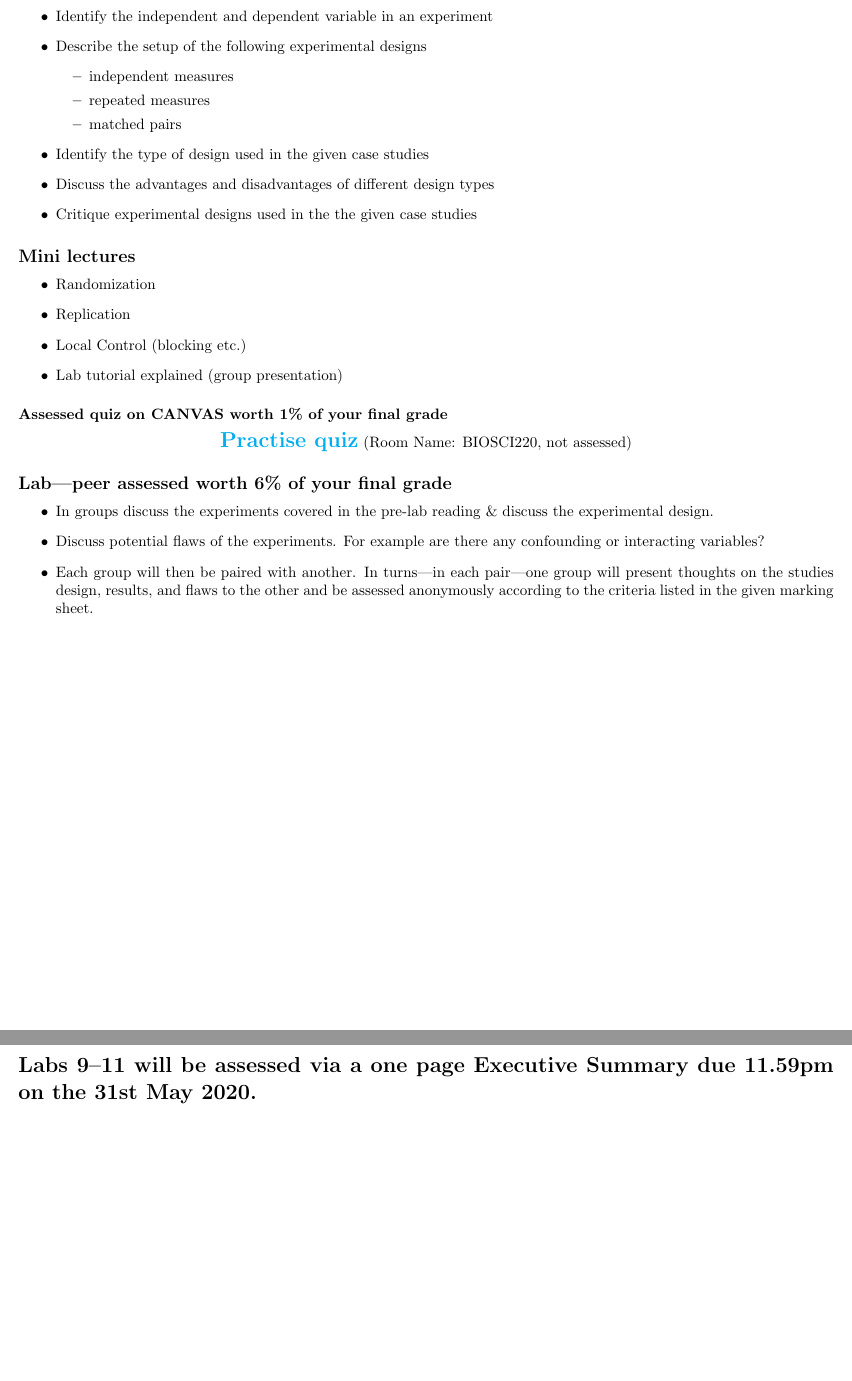
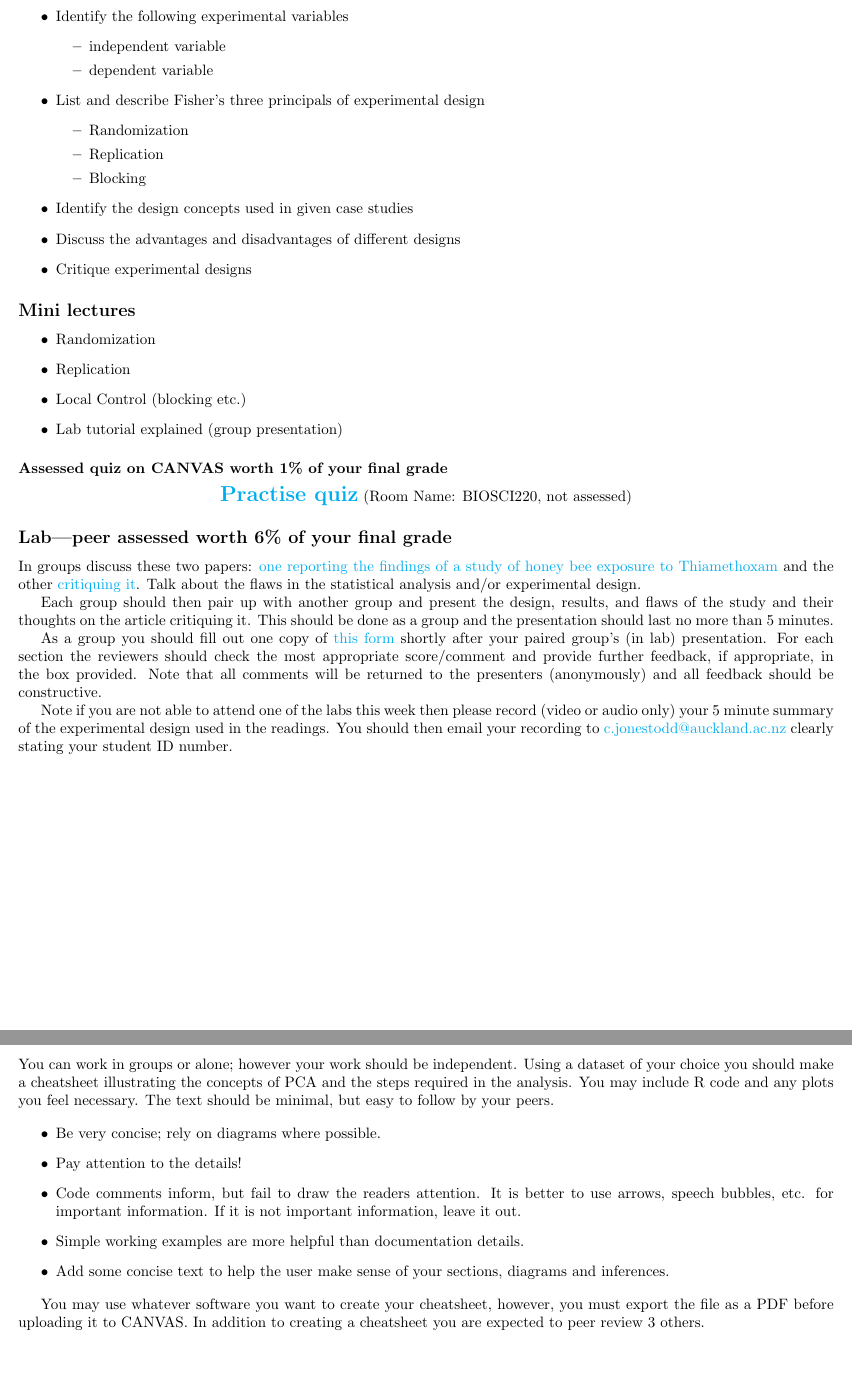
Before and after one commit to STATS-UOA/BIOSCI220, a LaTeX document (admin/objectives.tex): two parts of pages 2 and 4 of 7 before the commit and two parts of pages 2 and 3 of 7 after it, joined at a grey line, cut at the place of the change, the shorter picture padded with empty space. Compiled offline with pdfLaTeX.

Commit message:
addin lm notes

```diff
--- a/admin/objectives.tex
+++ b/admin/objectives.tex
@@ -48,16 +48,20 @@
 \subsection*{Learning objectives}
 By the end of this lab student should be able to
 \begin{itemize}
-  \item Identify the independent and dependent variable in an experiment
-\item Describe the setup of the following experimental designs
+\item Identify the following experimental variables
   \begin{itemize}
-  \item independent measures
-  \item repeated measures
-  \item matched pairs
-  \end{itemize}
-\item Identify the type of design used in the given case studies
-\item Discuss the advantages and disadvantages of different design types
-\item Critique experimental designs used in the the given case studies
+      \item independent variable
+      \item dependent variable
+        \end{itemize}
+\item List and describe Fisher's three principals of experimental design
+  \begin{itemize}
+       \item Randomization
+       \item Replication
+       \item Blocking
+       \end{itemize}
+   \item Identify the design concepts used in given case studies
+   \item Discuss the advantages and disadvantages of different designs
+   \item Critique experimental designs
 \end{itemize}
 
 \subsection*{Mini lectures}
@@ -80,11 +84,13 @@ By the end of this lab student should be able to
 
 \subsection*{Lab---peer assessed worth 6\% of your final grade}
 
-\begin{itemize}
-\item In groups discuss the experiments covered in the pre-lab reading \& discuss the experimental design.
-\item Discuss potential flaws of the experiments. For example are there any confounding or interacting variables?
-  \item Each group will then be paired with another. In turns---in each pair---one group will present thoughts on the studies design, results, and flaws to the other and be assessed anonymously according to the criteria listed in the given marking sheet.
-\end{itemize}
+In groups discuss these two papers: \href{https://journals.plos.org/plosone/article?id=10.1371/journal.pone.0077193}{one reporting the findings of a study of honey bee exposure to Thiamethoxam} and the other \href{https://enveurope.springeropen.com/articles/10.1186/s12302-015-0060-7}{critiquing it}. Talk about the flaws in the statistical analysis and/or experimental design.
+
+Each group should then pair up with another group and present the design, results, and flaws of the study and their thoughts on the article critiquing it. This should be done as a group and the presentation should last no more than 5 minutes.
+
+As a group you should fill out one copy of \href{https://docs.google.com/forms/d/e/1FAIpQLSeMZDLBiDVTNzoKR7vAZmHLflN0qcIfFeowIuNclvgDLfDBjg/viewform}{this form} shortly after your paired group's (in lab) presentation. For each section the reviewers should check the most appropriate score/comment and provide further feedback, if appropriate, in the box provided. Note that all comments will be returned to the presenters (anonymously) and all feedback should be constructive.
+
+Note if you are not able to attend one of the labs this week then please record (video or audio only) your 5 minute summary of the experimental design used in the readings. You should then email your recording to \href{mailto:c.jonestodd@auckland.ac.nz}{c.jonestodd@auckland.ac.nz} clearly stating your student ID number.
 
 
 \newpage
@@ -119,9 +125,25 @@ By the end of this lab student should be able to
 
 \subsection*{Lab---worth 6\% of your final grade}
 
+You can work in groups or alone; however your work should be independent. Using a dataset of your choice you should make a cheatsheet illustrating the concepts of PCA and the steps required in the analysis. You may include R code and any plots you feel necessary. The text should be minimal, but easy to follow by your peers.
+
+\begin{itemize}
+\item Be very concise; rely on diagrams where possible.
+
+\item Pay attention to the details!
+
+\item Code comments inform, but fail to draw the readers attention. It is better to use arrows, speech bubbles, etc. for important information. If it is not important information, leave it out.
+
+\item Simple working examples are more helpful than documentation details.
+
+\item Add some concise text to help the user make sense of your sections, diagrams and inferences.
+\end{itemize}
+
+You may use whatever software you want to create your cheatsheet, however, you must export the file as a PDF before uploading it to CANVAS. In addition to creating a cheatsheet you are expected to peer review 3 others.
+
 \newpage
 
-\section*{Labs 9--11 will be assessed via a one page Executive Summary due 11.59pm on the 31st May 2020.}
+\section*{Labs 9--11 will be assessed via a one page Executive Summary.}
 
 This Executive Summary will be worth  18\% of your final grade and is in addition to he weekly CANVAS quiz. During lab time you are free to work through the material provided and your final report. You may work in groups, however, the final report must be your \textbf{own} work. Any plagiarism will automatically result in 0\% for the report. Your Executive Summary should be no more than one A4 page. If should concisely effectively communicate your hypothesis, the statistical analysis undertaken, and your findings. Here are some guidelines to follow when writing your executive summary
 \begin{itemize}
```
Also changed, not shown: admin/TODO.txt (deleted, +0 -9 lines), admin/objectives.pdf, admin/objectives.tex (27 more changed lines), 3 other files.
